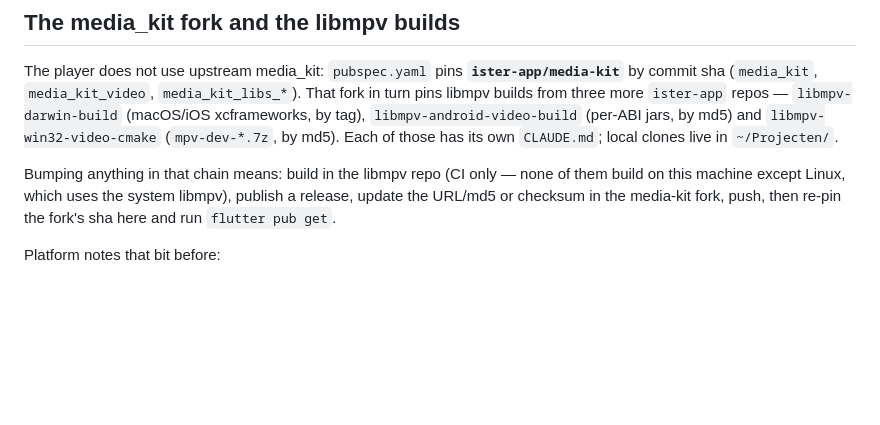
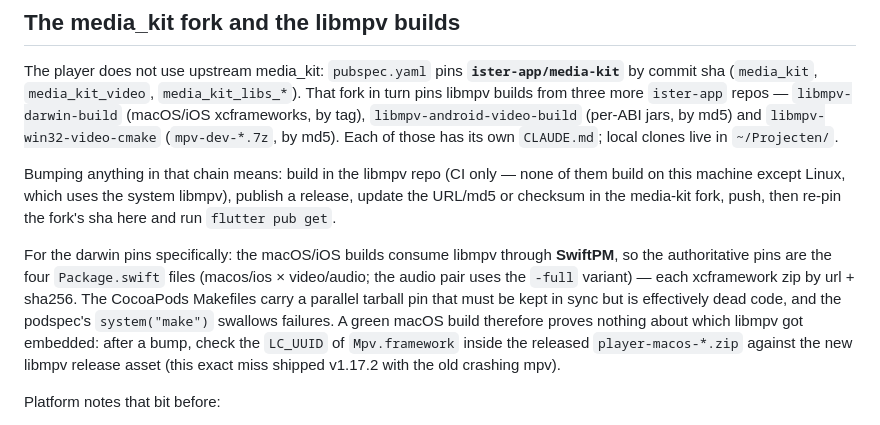
Before and after one commit to ister-app/player, a Markdown page: CLAUDE.md, the part around the change. GitHub-like rendering; blank space fills up the shorter version.

Commit message:
docs: warn that the darwin libmpv pins live in Package.swift, not the Makefiles
Co-Authored-By: Claude Fable 5 <noreply@anthropic.com>
Claude-Session: https://claude.ai/code/session_0144Tr832G5zFgfyDm983Vg2

```diff
--- a/CLAUDE.md
+++ b/CLAUDE.md
@@ -95,6 +95,15 @@ Bumping anything in that chain means: build in the libmpv repo (CI only — none
 this machine except Linux, which uses the system libmpv), publish a release, update the URL/md5 or
 checksum in the media-kit fork, push, then re-pin the fork's sha here and run `flutter pub get`.
 
+For the darwin pins specifically: the macOS/iOS builds consume libmpv through **SwiftPM**, so the
+authoritative pins are the four `Package.swift` files (macos/ios × video/audio; the audio pair
+uses the `-full` variant) — each xcframework zip by url + sha256. The CocoaPods Makefiles carry a
+parallel tarball pin that must be kept in sync but is effectively dead code, and the podspec's
+`system("make")` swallows failures. A green macOS build therefore proves nothing about which
+libmpv got embedded: after a bump, check the `LC_UUID` of `Mpv.framework` inside the released
+`player-macos-*.zip` against the new libmpv release asset (this exact miss shipped v1.17.2 with
+the old crashing mpv).
+
 Platform notes that bit before:
 
 - **Linux** uses the system libmpv (and the flatpak builds its own), so it never exercises these
```
